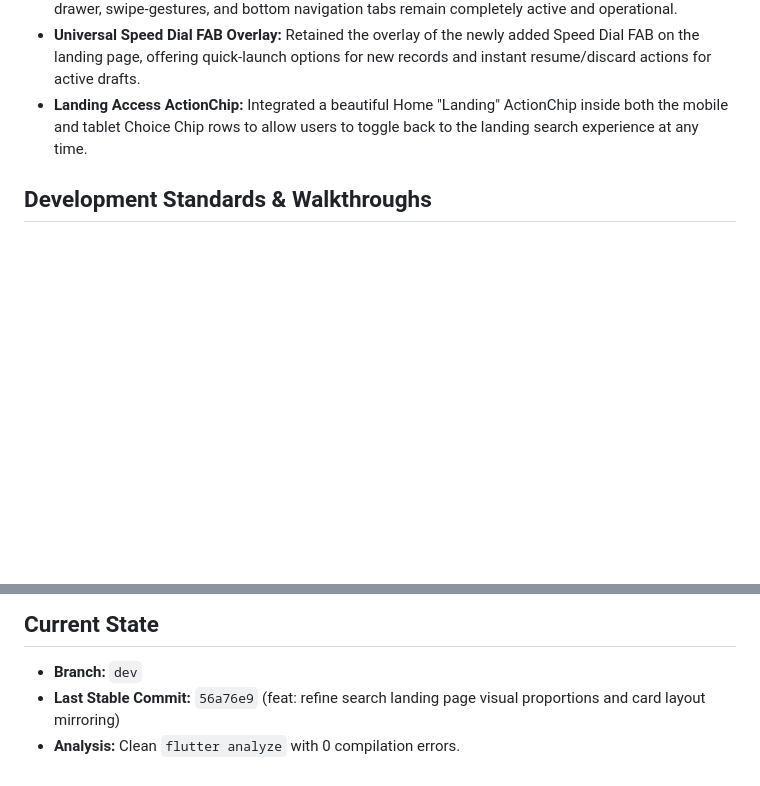
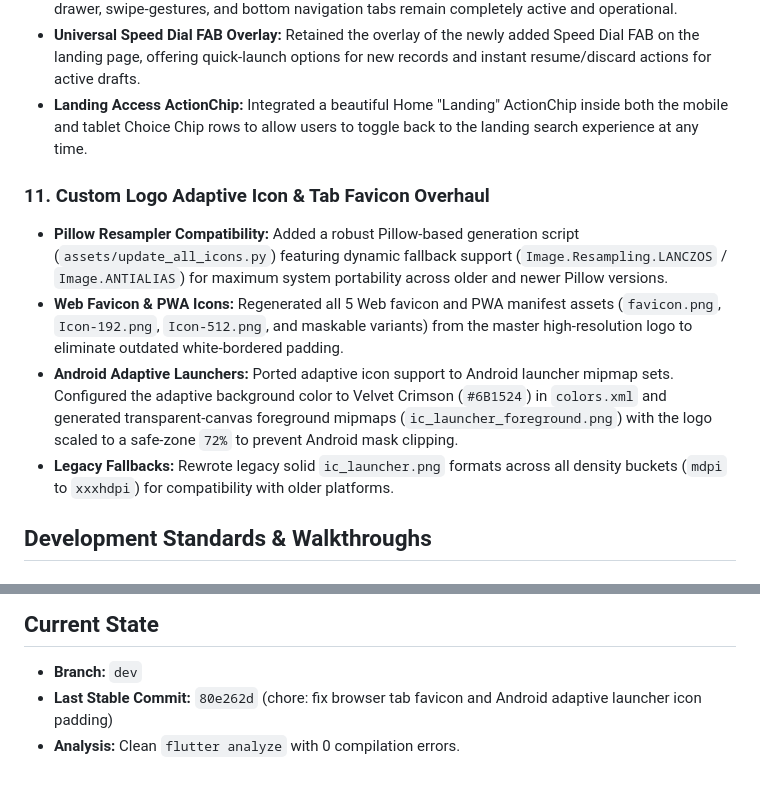
Before and after one commit to vinayak-10/anydb_flutter, a Markdown page: GEMINI.md, 2 parts joined by grey strips. Drawn GitHub-style; blank space fills up the shorter version.

Commit message:
docs: update project context for icon overhaul

```diff
--- a/GEMINI.md
+++ b/GEMINI.md
@@ -61,6 +61,12 @@
 - **Universal Speed Dial FAB Overlay:** Retained the overlay of the newly added Speed Dial FAB on the landing page, offering quick-launch options for new records and instant resume/discard actions for active drafts.
 - **Landing Access ActionChip:** Integrated a beautiful Home "Landing" ActionChip inside both the mobile and tablet Choice Chip rows to allow users to toggle back to the landing search experience at any time.
 
+### 11. Custom Logo Adaptive Icon & Tab Favicon Overhaul
+- **Pillow Resampler Compatibility:** Added a robust Pillow-based generation script (`assets/update_all_icons.py`) featuring dynamic fallback support (`Image.Resampling.LANCZOS` / `Image.ANTIALIAS`) for maximum system portability across older and newer Pillow versions.
+- **Web Favicon & PWA Icons:** Regenerated all 5 Web favicon and PWA manifest assets (`favicon.png`, `Icon-192.png`, `Icon-512.png`, and maskable variants) from the master high-resolution logo to eliminate outdated white-bordered padding.
+- **Android Adaptive Launchers:** Ported adaptive icon support to Android launcher mipmap sets. Configured the adaptive background color to Velvet Crimson (`#6B1524`) in `colors.xml` and generated transparent-canvas foreground mipmaps (`ic_launcher_foreground.png`) with the logo scaled to a safe-zone `72%` to prevent Android mask clipping.
+- **Legacy Fallbacks:** Rewrote legacy solid `ic_launcher.png` formats across all density buckets (`mdpi` to `xxxhdpi`) for compatibility with older platforms.
+
 ## Development Standards & Walkthroughs
 
 ### 1. App Rename Policy
@@ -74,5 +80,5 @@
 
 ## Current State
 - **Branch:** `dev`
-- **Last Stable Commit:** `56a76e9` (feat: refine search landing page visual proportions and card layout mirroring)
+- **Last Stable Commit:** `80e262d` (chore: fix browser tab favicon and Android adaptive launcher icon padding)
 - **Analysis:** Clean `flutter analyze` with 0 compilation errors.
```
